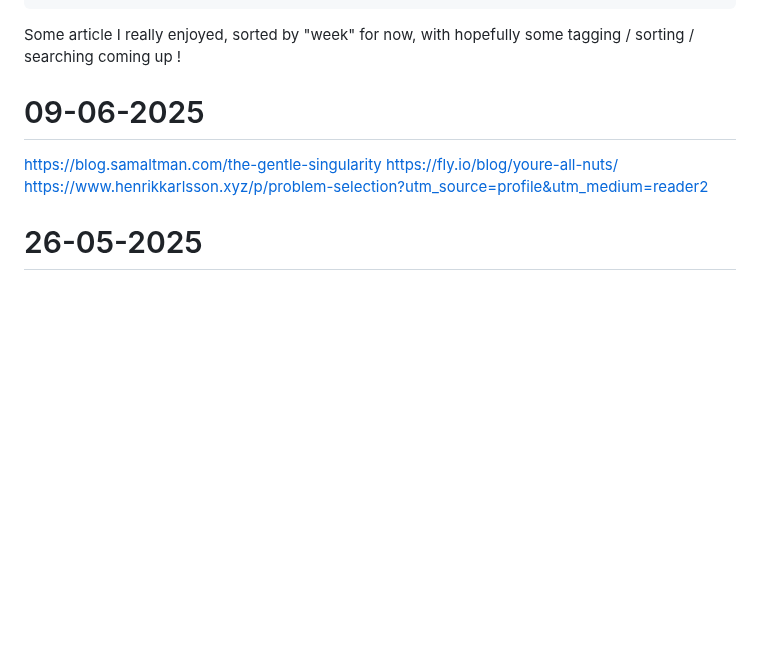
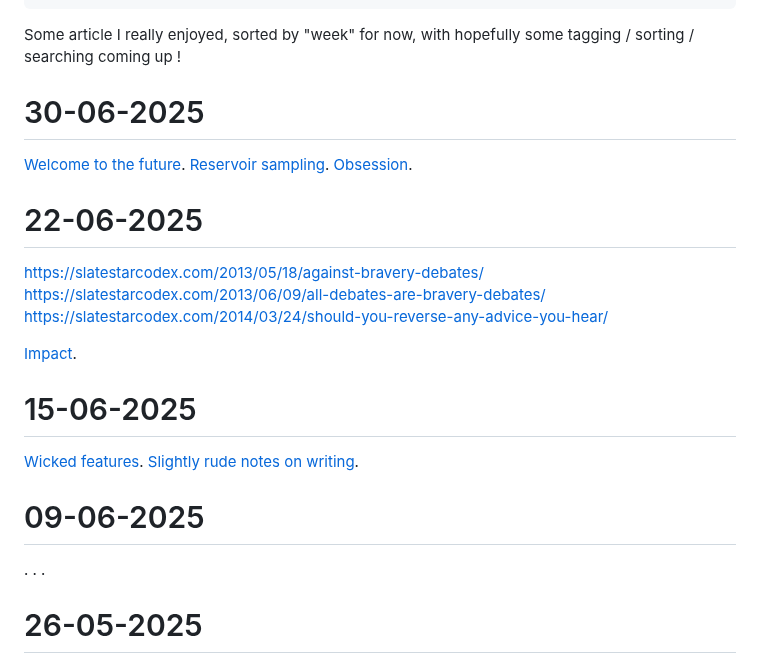
Before and after one commit to Krayorn/blog, a Markdown page: src/pages/read-list.md, the part around the change. GitHub-like rendering; blank space fills up the shorter version.

Commit message:
new blog post

```diff
--- a/src/pages/read-list.md
+++ b/src/pages/read-list.md
@@ -9,11 +9,32 @@ tags: []
 
 Some article I really enjoyed, sorted by "week" for now, with hopefully some tagging / sorting / searching coming up !
 
+<!-- # 07-07-2025 -->
+
+# 30-06-2025
+
+[Welcome to the future](https://www.noahpinion.blog/p/welcome-to-the-future).
+[Reservoir sampling](https://samwho.dev/reservoir-sampling/).
+[Obsession](https://notes.eatonphil.com/2024-08-24-obsession.html).
+
+# 22-06-2025
+
+https://slatestarcodex.com/2013/05/18/against-bravery-debates/
+https://slatestarcodex.com/2013/06/09/all-debates-are-bravery-debates/
+https://slatestarcodex.com/2014/03/24/should-you-reverse-any-advice-you-hear/
+
+[Impact](https://www.benkuhn.net/impact/).
+
+# 15-06-2025
+
+[Wicked features](https://www.seangoedecke.com/wicked-features/).
+[Slightly rude notes on writing](https://www.experimental-history.com/p/28-slightly-rude-notes-on-writing).
+
 # 09-06-2025
 
-https://blog.samaltman.com/the-gentle-singularity
-https://fly.io/blog/youre-all-nuts/
-https://www.henrikkarlsson.xyz/p/problem-selection?utm_source=profile&utm_medium=reader2
+[](https://blog.samaltman.com/the-gentle-singularity).
+[](https://fly.io/blog/youre-all-nuts/).
+[](https://www.henrikkarlsson.xyz/p/problem-selection?utm_source=profile&utm_medium=reader2).
 
 # 26-05-2025
 
```
Also changed, not shown: 1 other file.
